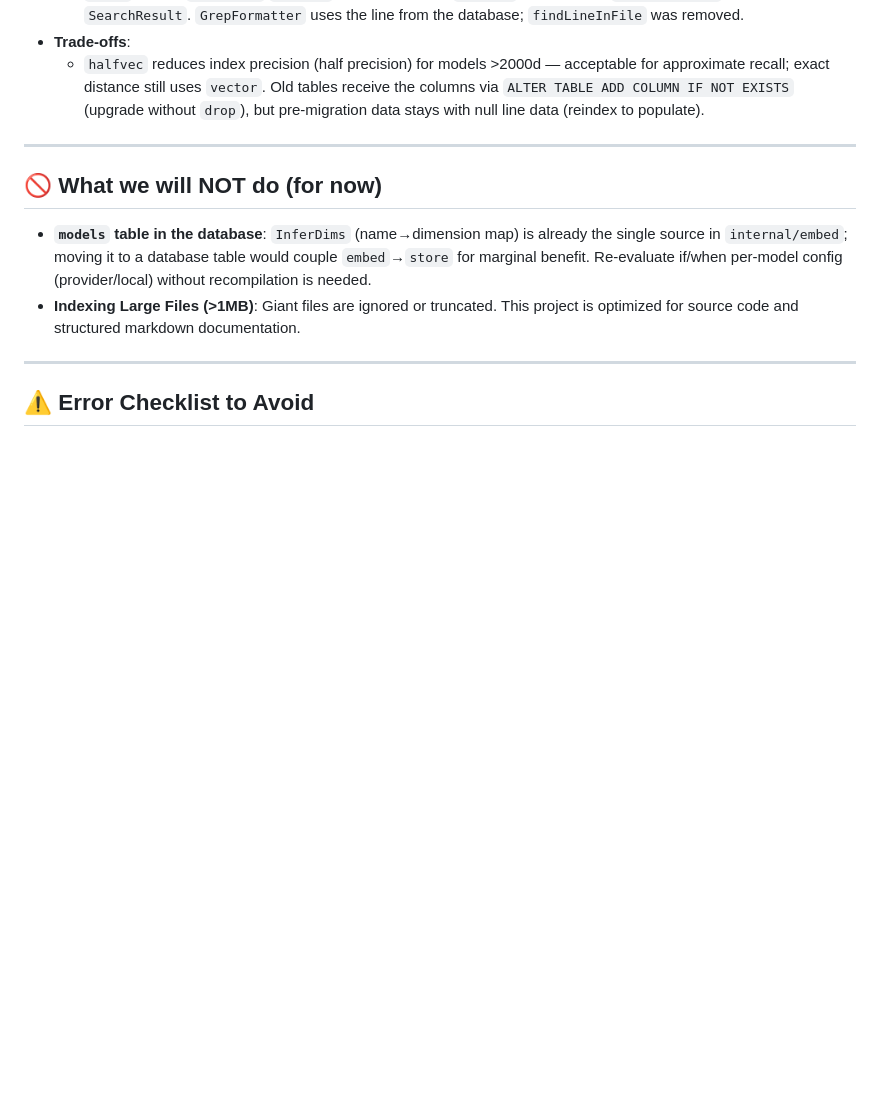
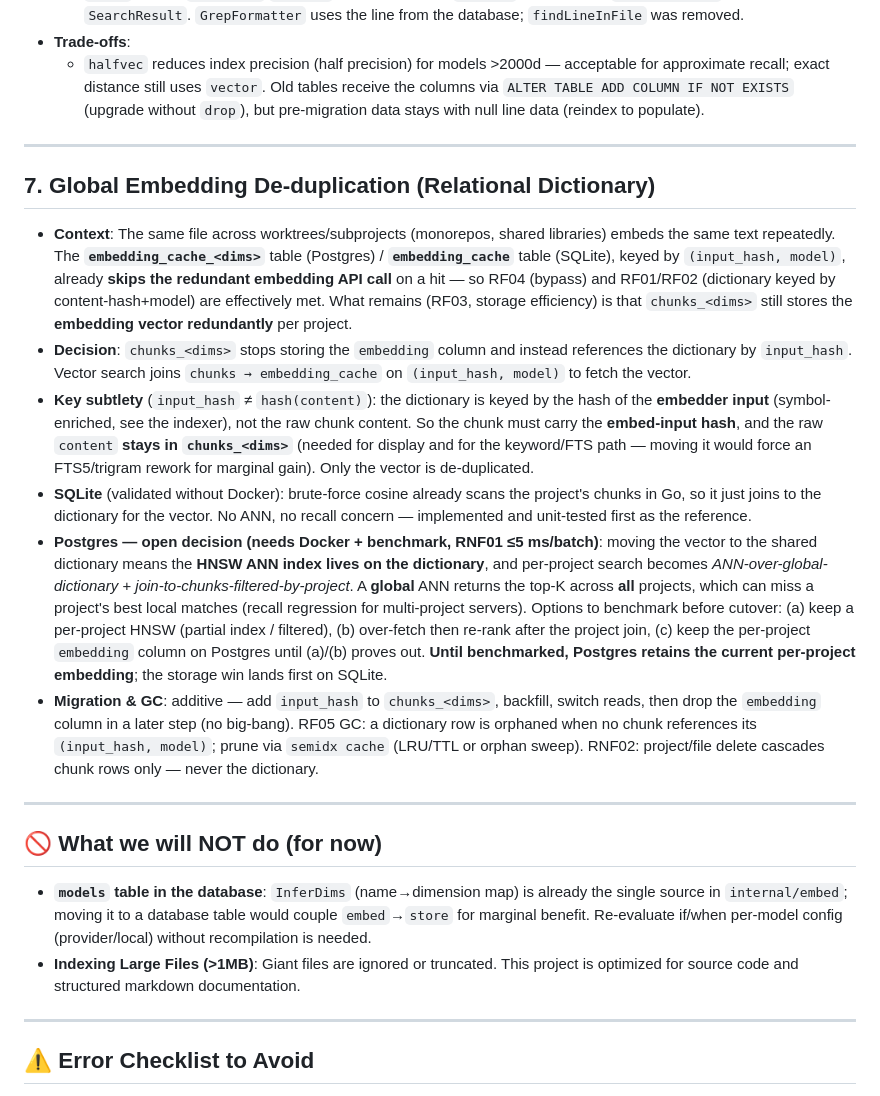
Before and after one commit to lgldsilva/semidx, a Markdown page: docs/design-decisions.md, the part around the change. GitHub-like rendering; blank space fills up the shorter version.

Commit message:
docs(adr): relational embedding de-duplication design
ADR-7: chunks reference the embedding_cache dictionary by input_hash instead
of storing the vector redundantly. Captures the input_hash != hash(content)
subtlety, the SQLite (brute-force, no ANN) reference path, the open Postgres
ANN-recall decision (global HNSW + per-project join needs a Docker benchmark),
and the additive migration + GC plan.

Claude-Session: https://claude.ai/code/session_01Kqc4LFtenBuGsAtJRC2ycF

```diff
--- a/docs/design-decisions.md
+++ b/docs/design-decisions.md
@@ -78,6 +78,45 @@ This document records the main architectural decisions made during the evolution
 
 ---
 
+## 7. Global Embedding De-duplication (Relational Dictionary)
+
+- **Context**: The same file across worktrees/subprojects (monorepos, shared
+  libraries) embeds the same text repeatedly. The **`embedding_cache_<dims>`**
+  table (Postgres) / **`embedding_cache`** table (SQLite), keyed by
+  `(input_hash, model)`, already **skips the redundant embedding API call** on a
+  hit — so RF04 (bypass) and RF01/RF02 (dictionary keyed by content-hash+model)
+  are effectively met. What remains (RF03, storage efficiency) is that
+  `chunks_<dims>` still stores the **embedding vector redundantly** per project.
+- **Decision**: `chunks_<dims>` stops storing the `embedding` column and instead
+  references the dictionary by `input_hash`. Vector search joins
+  `chunks → embedding_cache` on `(input_hash, model)` to fetch the vector.
+- **Key subtlety** (`input_hash` ≠ `hash(content)`): the dictionary is keyed by
+  the hash of the **embedder input** (symbol-enriched, see the indexer), not the
+  raw chunk content. So the chunk must carry the **embed-input hash**, and the
+  raw `content` **stays in `chunks_<dims>`** (needed for display and for the
+  keyword/FTS path — moving it would force an FTS5/trigram rework for marginal
+  gain). Only the vector is de-duplicated.
+- **SQLite** (validated without Docker): brute-force cosine already scans the
+  project's chunks in Go, so it just joins to the dictionary for the vector.
+  No ANN, no recall concern — implemented and unit-tested first as the reference.
+- **Postgres — open decision (needs Docker + benchmark, RNF01 ≤5 ms/batch)**:
+  moving the vector to the shared dictionary means the **HNSW ANN index lives on
+  the dictionary**, and per-project search becomes *ANN-over-global-dictionary +
+  join-to-chunks-filtered-by-project*. A **global** ANN returns the top-K across
+  **all** projects, which can miss a project's best local matches (recall
+  regression for multi-project servers). Options to benchmark before cutover:
+  (a) keep a per-project HNSW (partial index / filtered), (b) over-fetch then
+  re-rank after the project join, (c) keep the per-project `embedding` column on
+  Postgres until (a)/(b) proves out. **Until benchmarked, Postgres retains the
+  current per-project embedding**; the storage win lands first on SQLite.
+- **Migration & GC**: additive — add `input_hash` to `chunks_<dims>`, backfill,
+  switch reads, then drop the `embedding` column in a later step (no big-bang).
+  RF05 GC: a dictionary row is orphaned when no chunk references its
+  `(input_hash, model)`; prune via `semidx cache` (LRU/TTL or orphan sweep).
+  RNF02: project/file delete cascades chunk rows only — never the dictionary.
+
+---
+
 ## 🚫 What we will NOT do (for now)
 
 - **`models` table in the database**: `InferDims` (name→dimension map) is already the single source in `internal/embed`; moving it to a database table would couple `embed`→`store` for marginal benefit. Re-evaluate if/when per-model config (provider/local) without recompilation is needed.
```
